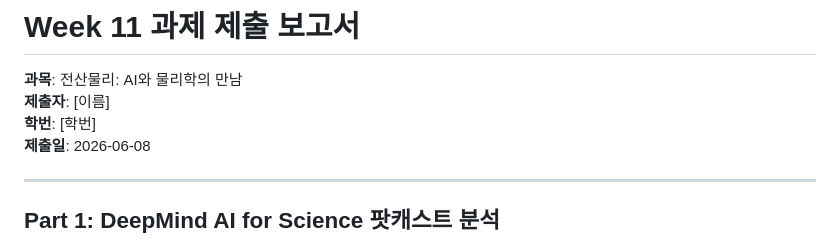
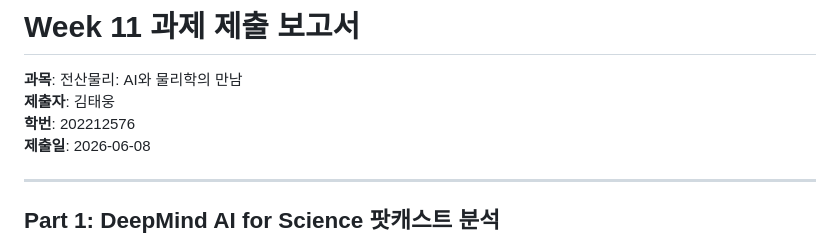
Before and after one commit to KJ6785/AI-deeplearning, a Markdown page: week11_homework/제출_보고서_week11.md, the part around the change. GitHub-like rendering.

Commit message:
Update submitter details in week 11 report

```diff
--- a/week11_homework/제출_보고서_week11.md
+++ b/week11_homework/제출_보고서_week11.md
@@ -1,8 +1,8 @@
 # Week 11 과제 제출 보고서
 
 **과목**: 전산물리: AI와 물리학의 만남
-**제출자**: [이름]
-**학번**: [학번]
+**제출자**: 김태웅
+**학번**: 202212576
 **제출일**: 2026-06-08
 
 ---
```
